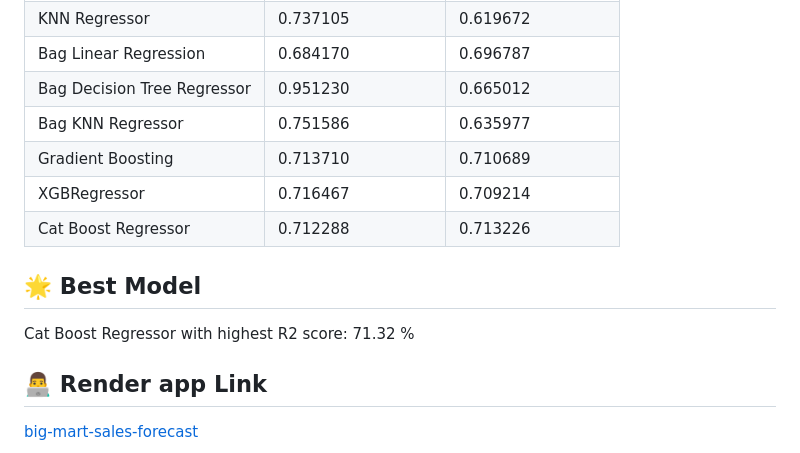
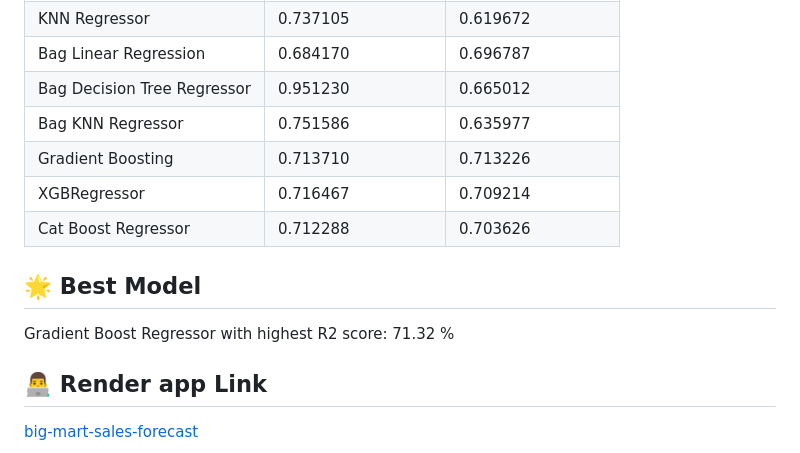
Before and after one commit to Sumegh20/Big-Mart-Store-Sales-Prediction, a Markdown page: README.md, the part around the change. Drawn GitHub-style.

```diff
--- a/README.md
+++ b/README.md
@@ -81,13 +81,13 @@ Item_Outlet_Sales: Sales of the product in the particulat store. This is the out
 | Bag Linear Regression       | 0.684170          | 0.696787         |
 | Bag Decision Tree Regressor | 0.951230          | 0.665012         |
 | Bag KNN Regressor           | 0.751586          | 0.635977         |
-| Gradient Boosting           | 0.713710          | 0.710689         |
+| Gradient Boosting           | 0.713710          | 0.713226         |
 | XGBRegressor                | 0.716467          | 0.709214         |
-| Cat Boost Regressor         | 0.712288          | 0.713226         |
+| Cat Boost Regressor         | 0.712288          | 0.703626         |
 
 ## 🌟 Best Model
 
-Cat Boost Regressor with highest R2 score: 71.32 %
+Gradient Boost Regressor with highest R2 score: 71.32 %
 
 ## 👨‍💻 Render app Link
 
```
